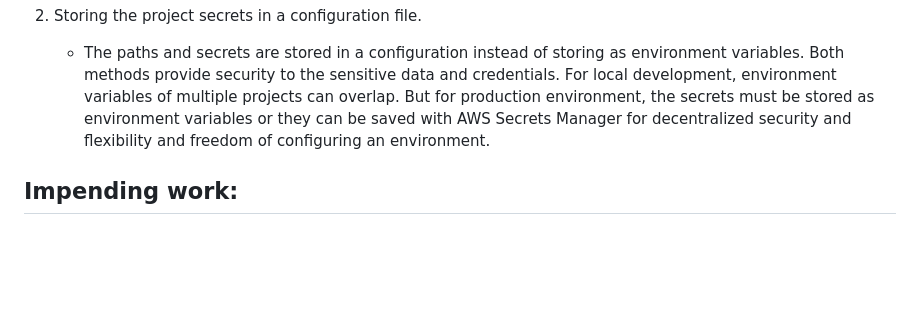
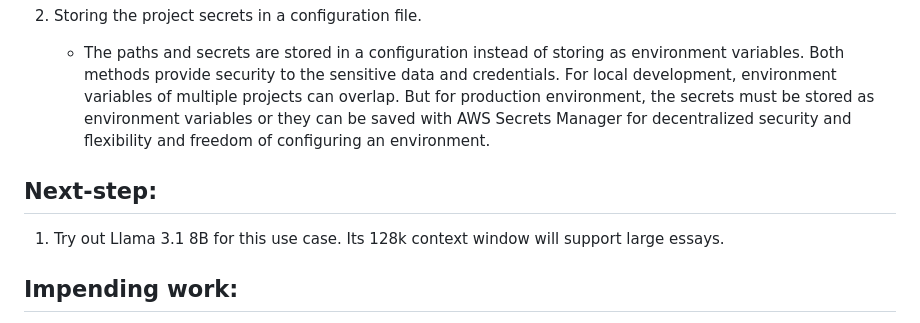
Before and after one commit to Nightshade14/Fined-tuned-LLM-like-GPT2-and-Transformers-based-Automated-Essay-Evaluation, a Markdown page: README.md, the part around the change. Rendered like a GitHub page; blank space fills up the shorter version.

Commit message:
docs: Update the next-steps in the README.md file

```diff
--- a/README.md
+++ b/README.md
@@ -26,6 +26,11 @@ The user provides their essay on a web-form and also selects the AI model that w
 2. Storing the project secrets in a configuration file.
     - The paths and secrets are stored in a configuration instead of storing as environment variables. Both methods provide security to the sensitive data and credentials. For local development, environment variables of multiple projects can overlap. But for production environment, the secrets must be stored as environment variables or they can be saved with AWS Secrets Manager for decentralized security and flexibility and freedom of configuring an environment.
 
+
+## Next-step:
+1. Try out Llama 3.1 8B for this use case. Its 128k context window will support large essays.
+
+
 ## Impending work:
 - Hosting the work live on AWS EC2 or on GitHub Pages with CI/CD with GitHub Actions.
 - Improving the Quadratic Kappa Score of the models, combat overfitting and acquire more essay data so the large models have sufficient data to train on.
```
